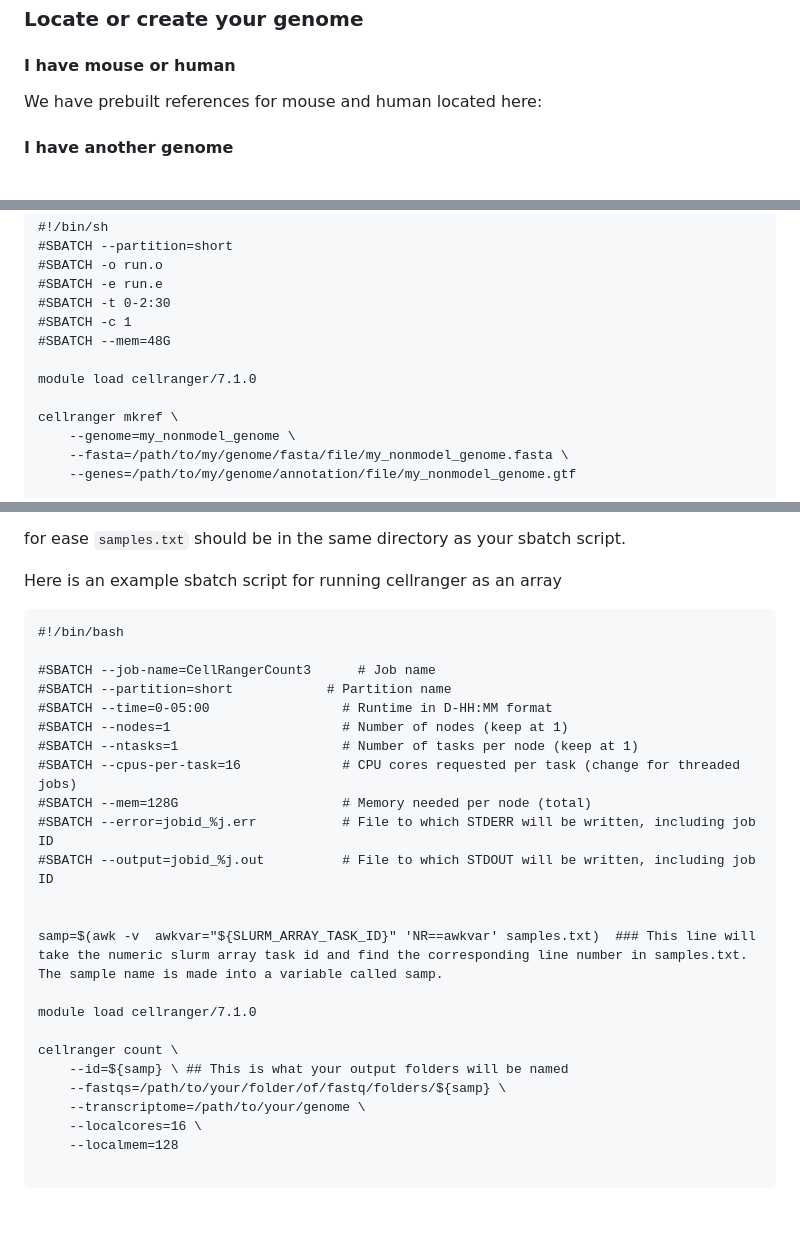
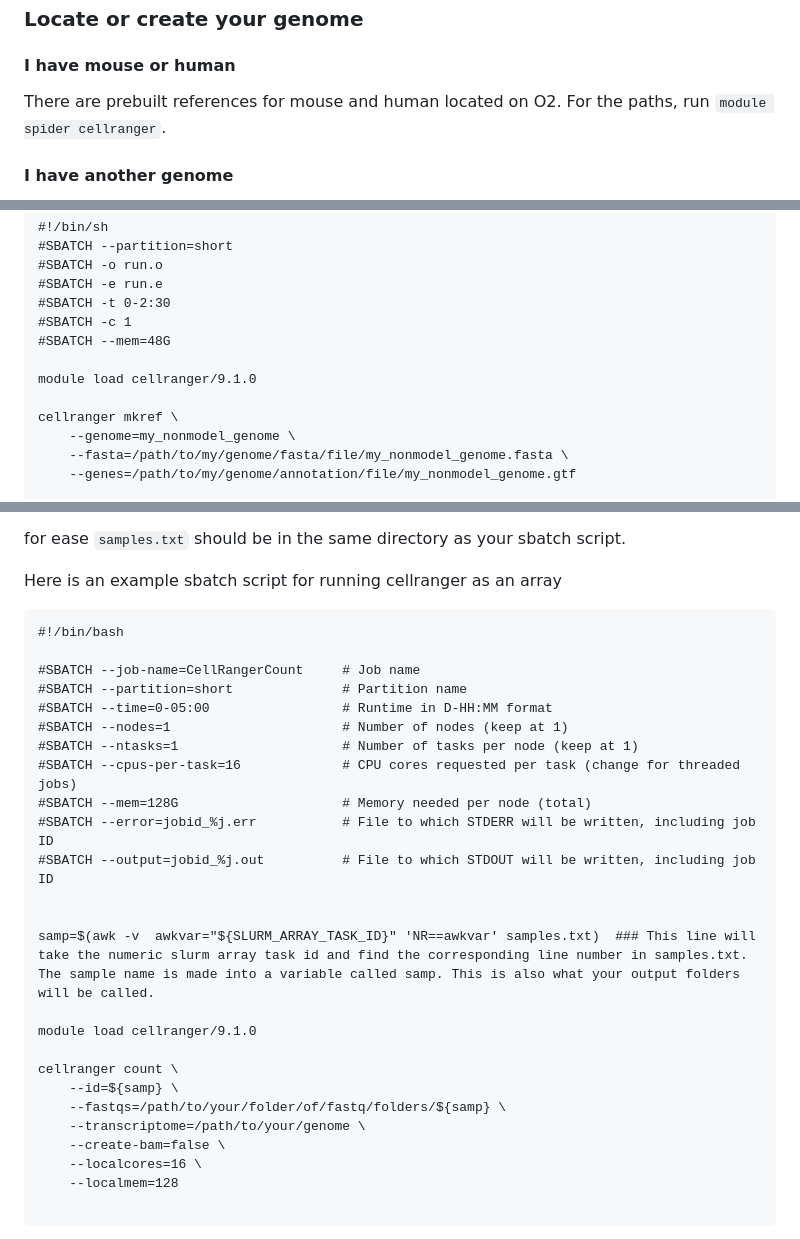
Before and after one commit to bcbio/singlecell-reports, a Markdown page: pre-process-w-cellranger.md, 3 parts joined by grey strips. GitHub-like rendering; blank space fills up the shorter version.

Commit message:
Update pre-process-w-cellranger.md for CellRanger 9.0

````diff
--- a/pre-process-w-cellranger.md
+++ b/pre-process-w-cellranger.md
@@ -18,7 +18,7 @@ Here are the steps that need to be completed prior to running cellranger.
 
 #### I have mouse or human
 
-We have prebuilt references for mouse and human located here:
+There are prebuilt references for mouse and human located on O2. For the paths, run `module spider cellranger`.
 
 #### I have another genome
 
@@ -37,7 +37,7 @@ Below is an example script for a non-model reference
 #SBATCH -c 1
 #SBATCH --mem=48G
 
-module load cellranger/7.1.0
+module load cellranger/9.1.0
 
 cellranger mkref \
     --genome=my_nonmodel_genome \
@@ -117,8 +117,8 @@ Here is an example sbatch script for running cellranger as an array
 ```(bash)
 #!/bin/bash
 
-#SBATCH --job-name=CellRangerCount3      # Job name
-#SBATCH --partition=short            # Partition name
+#SBATCH --job-name=CellRangerCount     # Job name
+#SBATCH --partition=short              # Partition name
 #SBATCH --time=0-05:00                 # Runtime in D-HH:MM format
 #SBATCH --nodes=1                      # Number of nodes (keep at 1)
 #SBATCH --ntasks=1                     # Number of tasks per node (keep at 1)
@@ -128,14 +128,15 @@ Here is an example sbatch script for running cellranger as an array
 #SBATCH --output=jobid_%j.out          # File to which STDOUT will be written, including job ID
 
 
-samp=$(awk -v  awkvar="${SLURM_ARRAY_TASK_ID}" 'NR==awkvar' samples.txt)  ### This line will take the numeric slurm array task id and find the corresponding line number in samples.txt. The sample name is made into a variable called samp.
+samp=$(awk -v  awkvar="${SLURM_ARRAY_TASK_ID}" 'NR==awkvar' samples.txt)  ### This line will take the numeric slurm array task id and find the corresponding line number in samples.txt. The sample name is made into a variable called samp. This is also what your output folders will be called.
 
-module load cellranger/7.1.0
+module load cellranger/9.1.0
 
 cellranger count \
-    --id=${samp} \ ## This is what your output folders will be named
+    --id=${samp} \
     --fastqs=/path/to/your/folder/of/fastq/folders/${samp} \
     --transcriptome=/path/to/your/genome \
+    --create-bam=false \
     --localcores=16 \
     --localmem=128
 
````
